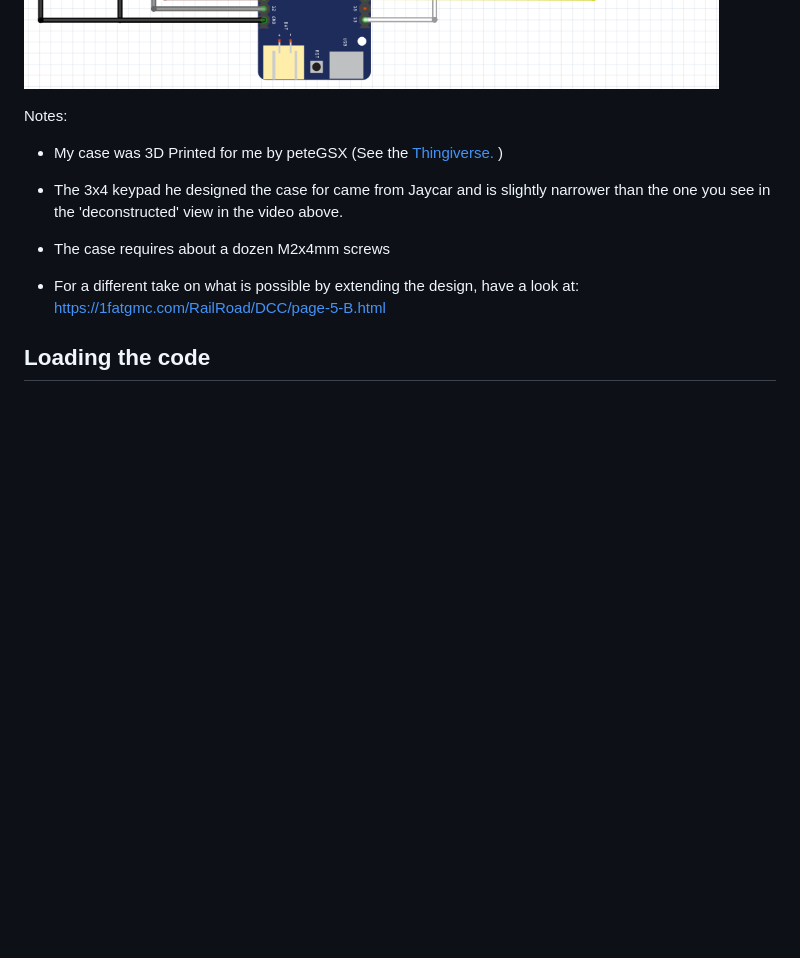
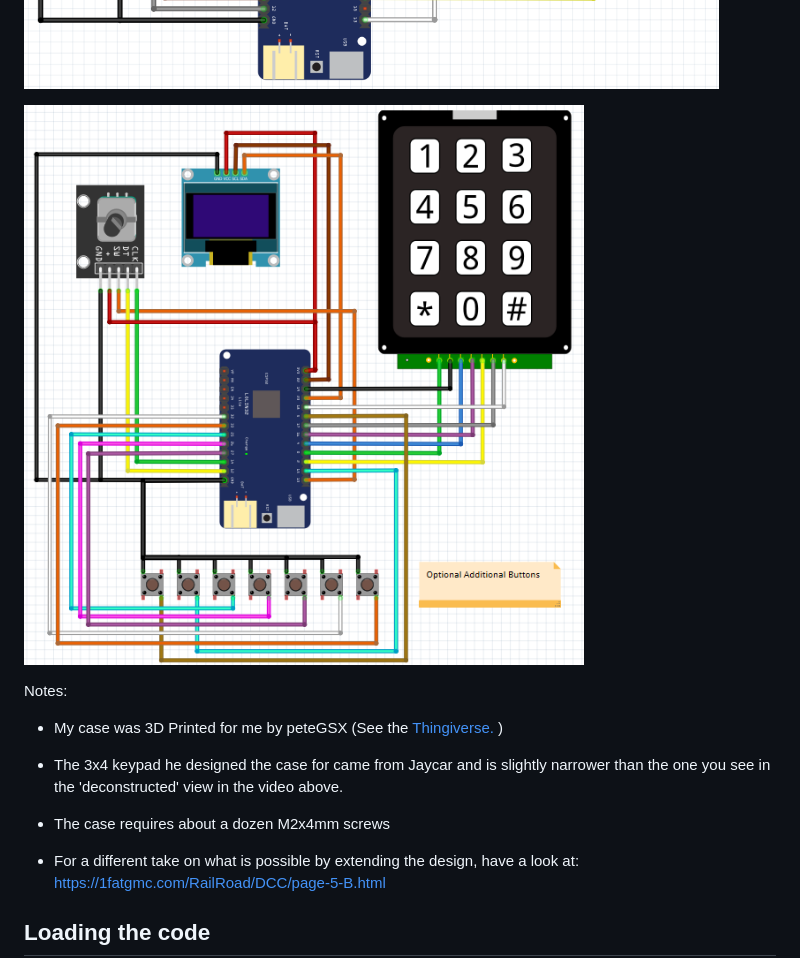
Before and after one commit to flash62au/WiTcontroller, a Markdown page: README.md, the part around the change. GitHub-like rendering; pictures changed too: WiTcontroller - Optional Buttons - pinouts v0.1.png (added); blank space fills up the shorter version.

Commit message:
doco updates

```diff
--- a/README.md
+++ b/README.md
@@ -42,6 +42,9 @@ Required Components
 * Optional: Up to 11 additional buttons can be added, each with their own independent commands. Four of these each require a 220k pullup resister.
 
 ![Assembly diagram](WiTcontroller%20pinouts%20v0.1.png)
+
+![Assembly diagram - Optional Additional Buttons](WiTcontroller%20-%20Optional%20Buttons%20-%20pinouts%20v0.1.png)
+
 
 Notes:
 
```
Also changed, not shown: 2 other files.
